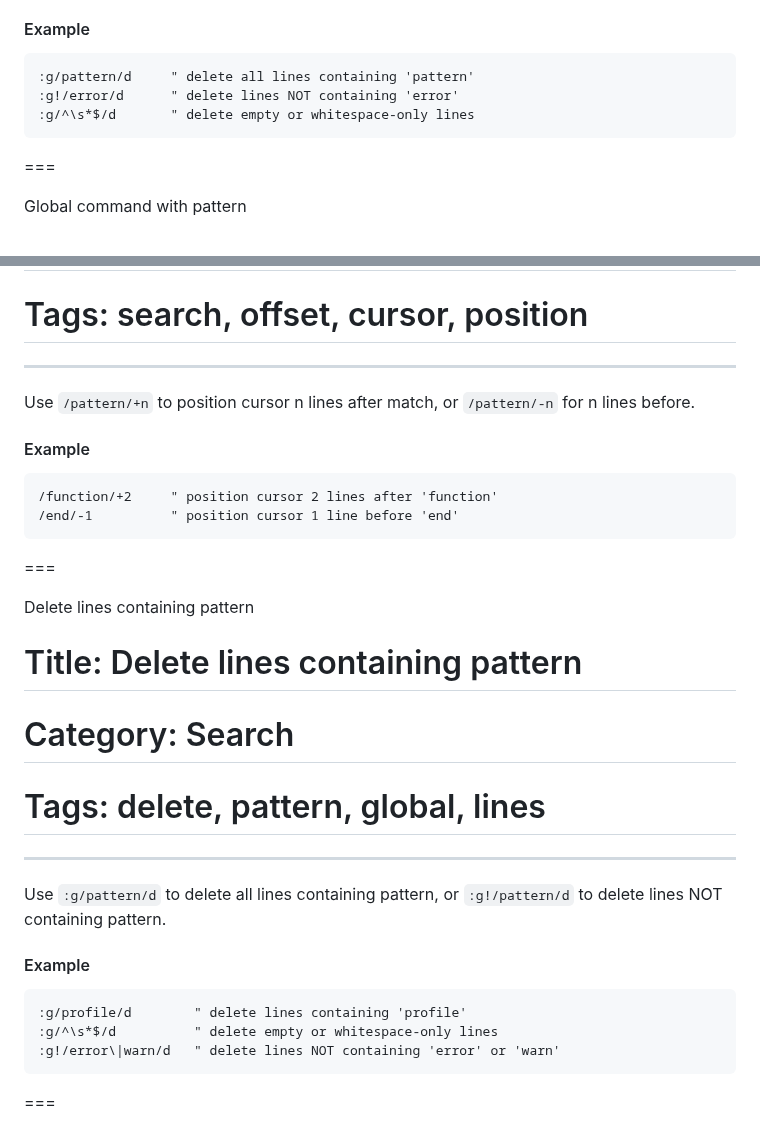
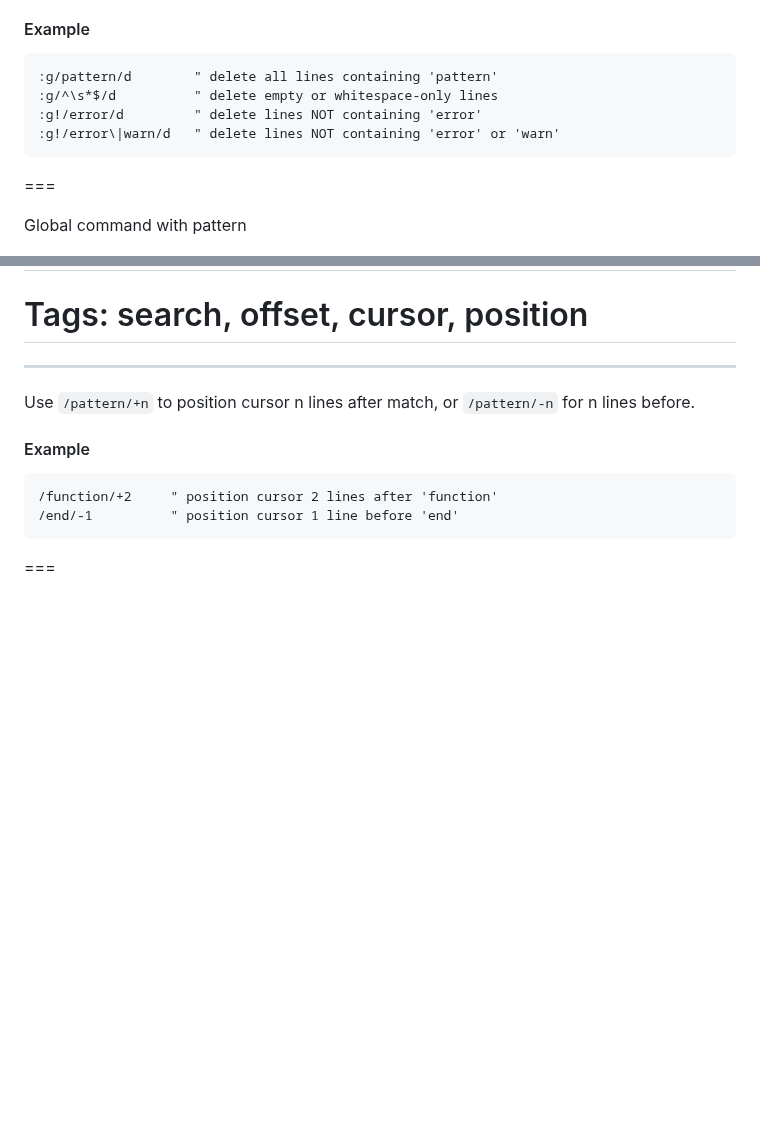
Before and after one commit to saxon1964/neovim-tips, a Markdown page: data/search.md, 2 parts joined by grey strips. Drawn GitHub-style; blank space fills up the shorter version.

Commit message:
Fixes duplicated titles
Due to a mistake there were 2 duplicated titles:
- Duplicate tip title found: Record recursive macro
- Duplicate tip title found: Delete lines containing pattern

The record recursive macro needed a renaming while the delete lines one
was redundant. This should fix: https://github.com/saxon1964/neovim-tips/issues/3

````diff
--- a/data/search.md
+++ b/data/search.md
@@ -226,9 +226,10 @@ Use `:g/pattern/d` to delete all lines containing a pattern, or `:g!/pattern/d`
 #### Example
 
 ```vim
-:g/pattern/d     " delete all lines containing 'pattern'
-:g!/error/d      " delete lines NOT containing 'error'
-:g/^\s*$/d       " delete empty or whitespace-only lines
+:g/pattern/d        " delete all lines containing 'pattern'
+:g/^\s*$/d          " delete empty or whitespace-only lines
+:g!/error/d         " delete lines NOT containing 'error'
+:g!/error\|warn/d   " delete lines NOT containing 'error' or 'warn'
 ```
 ===
 
@@ -324,19 +325,3 @@ Use `/pattern/+n` to position cursor n lines after match, or `/pattern/-n` for n
 /end/-1          " position cursor 1 line before 'end'
 ```
 ===
-
-Delete lines containing pattern
-# Title: Delete lines containing pattern
-# Category: Search
-# Tags: delete, pattern, global, lines
----
-Use `:g/pattern/d` to delete all lines containing pattern, or `:g!/pattern/d` to delete lines NOT containing pattern.
-
-#### Example
-
-```vim
-:g/profile/d        " delete lines containing 'profile'
-:g/^\s*$/d          " delete empty or whitespace-only lines
-:g!/error\|warn/d   " delete lines NOT containing 'error' or 'warn'
-```
-===
````
Also changed, not shown: data/macros.md (+2 -2 lines).
